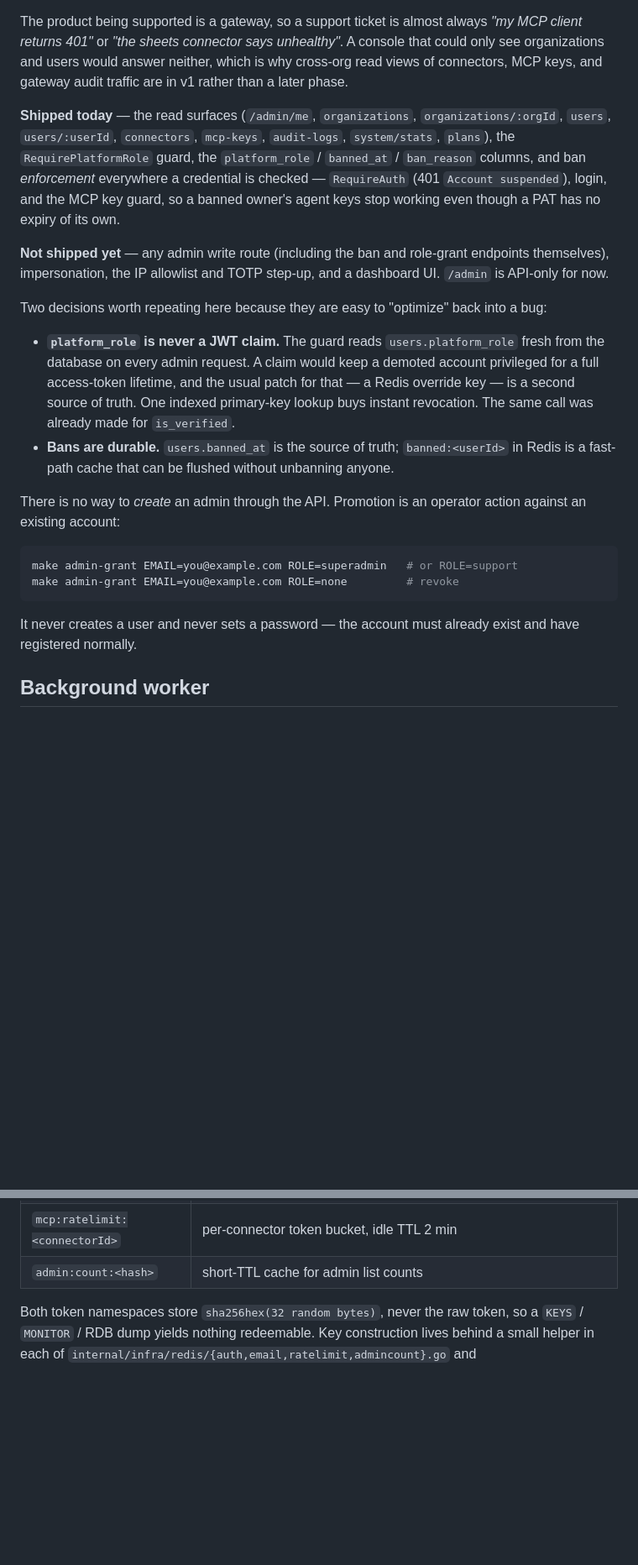
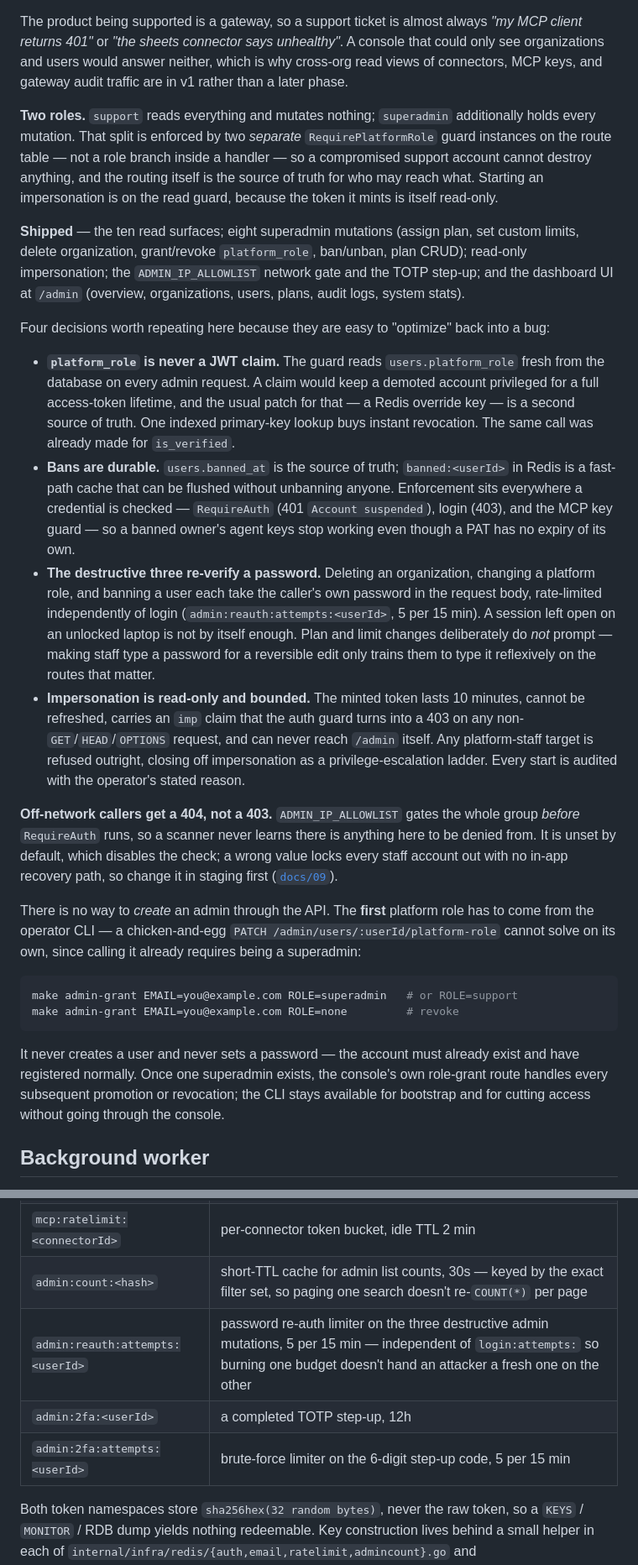
Before and after one commit to naive555/sapanjai, a Markdown page: README.md, 2 parts joined by grey strips. Shown at 84% size. Drawn GitHub-style; blank space fills up the shorter version.

Commit message:
docs: bring README's staff console section up to the shipped surface
The README's /admin coverage predated Phases 3-6 and still described the
console as read-only, API-only, with no impersonation. Everything it listed
as unshipped has shipped: eight superadmin mutations, read-only
impersonation, the IP allowlist, the TOTP step-up, and the dashboard UI.

Also adds the four admin routes groups to the endpoint table, the (admin)
route group to the repository layout, ADMIN_IP_ALLOWLIST/ADMIN_REQUIRE_2FA
to the configuration table, and the three missing admin Redis keys.

Co-Authored-By: Claude Opus 5 <noreply@anthropic.com>
Claude-Session: https://claude.ai/code/session_011cAmAuwgmQNBhPLgn5SqnU

````diff
--- a/README.md
+++ b/README.md
@@ -394,23 +399,27 @@ claude mcp list   # -> sapanjai: ... - ✔ Connected
 
 The product being supported is a gateway, so a support ticket is almost always *"my MCP client returns 401"* or *"the sheets connector says unhealthy"*. A console that could only see organizations and users would answer neither, which is why cross-org read views of connectors, MCP keys, and gateway audit traffic are in v1 rather than a later phase.
 
-**Shipped today** — the read surfaces (`/admin/me`, `organizations`, `organizations/:orgId`, `users`, `users/:userId`, `connectors`, `mcp-keys`, `audit-logs`, `system/stats`, `plans`), the `RequirePlatformRole` guard, the `platform_role` / `banned_at` / `ban_reason` columns, and ban *enforcement* everywhere a credential is checked — `RequireAuth` (401 `Account suspended`), login, and the MCP key guard, so a banned owner's agent keys stop working even though a PAT has no expiry of its own.
+**Two roles.** `support` reads everything and mutates nothing; `superadmin` additionally holds every mutation. That split is enforced by two *separate* `RequirePlatformRole` guard instances on the route table — not a role branch inside a handler — so a compromised support account cannot destroy anything, and the routing itself is the source of truth for who may reach what. Starting an impersonation is on the read guard, because the token it mints is itself read-only.
 
-**Not shipped yet** — any admin write route (including the ban and role-grant endpoints themselves), impersonation, the IP allowlist and TOTP step-up, and a dashboard UI. `/admin` is API-only for now.
+**Shipped** — the ten read surfaces; eight superadmin mutations (assign plan, set custom limits, delete organization, grant/revoke `platform_role`, ban/unban, plan CRUD); read-only impersonation; the `ADMIN_IP_ALLOWLIST` network gate and the TOTP step-up; and the dashboard UI at `/admin` (overview, organizations, users, plans, audit logs, system stats).
 
-Two decisions worth repeating here because they are easy to "optimize" back into a bug:
+Four decisions worth repeating here because they are easy to "optimize" back into a bug:
 
 - **`platform_role` is never a JWT claim.** The guard reads `users.platform_role` fresh from the database on every admin request. A claim would keep a demoted account privileged for a full access-token lifetime, and the usual patch for that — a Redis override key — is a second source of truth. One indexed primary-key lookup buys instant revocation. The same call was already made for `is_verified`.
-- **Bans are durable.** `users.banned_at` is the source of truth; `banned:<userId>` in Redis is a fast-path cache that can be flushed without unbanning anyone.
+- **Bans are durable.** `users.banned_at` is the source of truth; `banned:<userId>` in Redis is a fast-path cache that can be flushed without unbanning anyone. Enforcement sits everywhere a credential is checked — `RequireAuth` (401 `Account suspended`), login (403), and the MCP key guard — so a banned owner's agent keys stop working even though a PAT has no expiry of its own.
+- **The destructive three re-verify a password.** Deleting an organization, changing a platform role, and banning a user each take the caller's own password in the request body, rate-limited independently of login (`admin:reauth:attempts:<userId>`, 5 per 15 min). A session left open on an unlocked laptop is not by itself enough. Plan and limit changes deliberately do *not* prompt — making staff type a password for a reversible edit only trains them to type it reflexively on the routes that matter.
+- **Impersonation is read-only and bounded.** The minted token lasts 10 minutes, cannot be refreshed, carries an `imp` claim that the auth guard turns into a 403 on any non-`GET`/`HEAD`/`OPTIONS` request, and can never reach `/admin` itself. Any platform-staff target is refused outright, closing off impersonation as a privilege-escalation ladder. Every start is audited with the operator's stated reason.
 
-There is no way to *create* an admin through the API. Promotion is an operator action against an existing account:
+**Off-network callers get a 404, not a 403.** `ADMIN_IP_ALLOWLIST` gates the whole group *before* `RequireAuth` runs, so a scanner never learns there is anything here to be denied from. It is unset by default, which disables the check; a wrong value locks every staff account out with no in-app recovery path, so change it in staging first ([`docs/09`](docs/09-railway-deploy.md)).
+
+There is no way to *create* an admin through the API. The **first** platform role has to come from the operator CLI — a chicken-and-egg `PATCH /admin/users/:userId/platform-role` cannot solve on its own, since calling it already requires being a superadmin:
 
 ```bash
 make admin-grant EMAIL=you@example.com ROLE=superadmin   # or ROLE=support
 make admin-grant EMAIL=you@example.com ROLE=none         # revoke
 ```
 
-It never creates a user and never sets a password — the account must already exist and have registered normally.
+It never creates a user and never sets a password — the account must already exist and have registered normally. Once one superadmin exists, the console's own role-grant route handles every subsequent promotion or revocation; the CLI stays available for bootstrap and for cutting access without going through the console.
 
 ## Background worker
 
@@ -483,7 +494,10 @@ Redis keys used, all written with `REDIS_KEY_PREFIX` in front:
 | `reset:request:<email>` | reset cooldown, 15 min — keyed by **email, not userId**, because `forgot-password` runs before the address is known to belong to a user, and an id-keyed cooldown could not cover the unknown-address path identically |
 | `worker:lock:<jobName>` | job lock, TTL ≈ one interval |
 | `mcp:ratelimit:<connectorId>` | per-connector token bucket, idle TTL 2 min |
-| `admin:count:<hash>` | short-TTL cache for admin list counts |
+| `admin:count:<hash>` | short-TTL cache for admin list counts, 30s — keyed by the exact filter set, so paging one search doesn't re-`COUNT(*)` per page |
+| `admin:reauth:attempts:<userId>` | password re-auth limiter on the three destructive admin mutations, 5 per 15 min — independent of `login:attempts:` so burning one budget doesn't hand an attacker a fresh one on the other |
+| `admin:2fa:<userId>` | a completed TOTP step-up, 12h |
+| `admin:2fa:attempts:<userId>` | brute-force limiter on the 6-digit step-up code, 5 per 15 min |
 
 Both token namespaces store `sha256hex(32 random bytes)`, never the raw token, so a `KEYS` / `MONITOR` / RDB dump yields nothing redeemable. Key construction lives behind a small helper in each of `internal/infra/redis/{auth,email,ratelimit,admincount}.go` and `internal/worker/lock.go`, so the prefix cannot be applied on the write path and forgotten on the read path. It namespaces the *keyspace*, not the instance — `maxmemory` and eviction stay instance-wide, so a noisy co-tenant can still evict our locks and tokens.
 
````
Also changed, not shown: other parts of README.md (+10 -3 lines).
